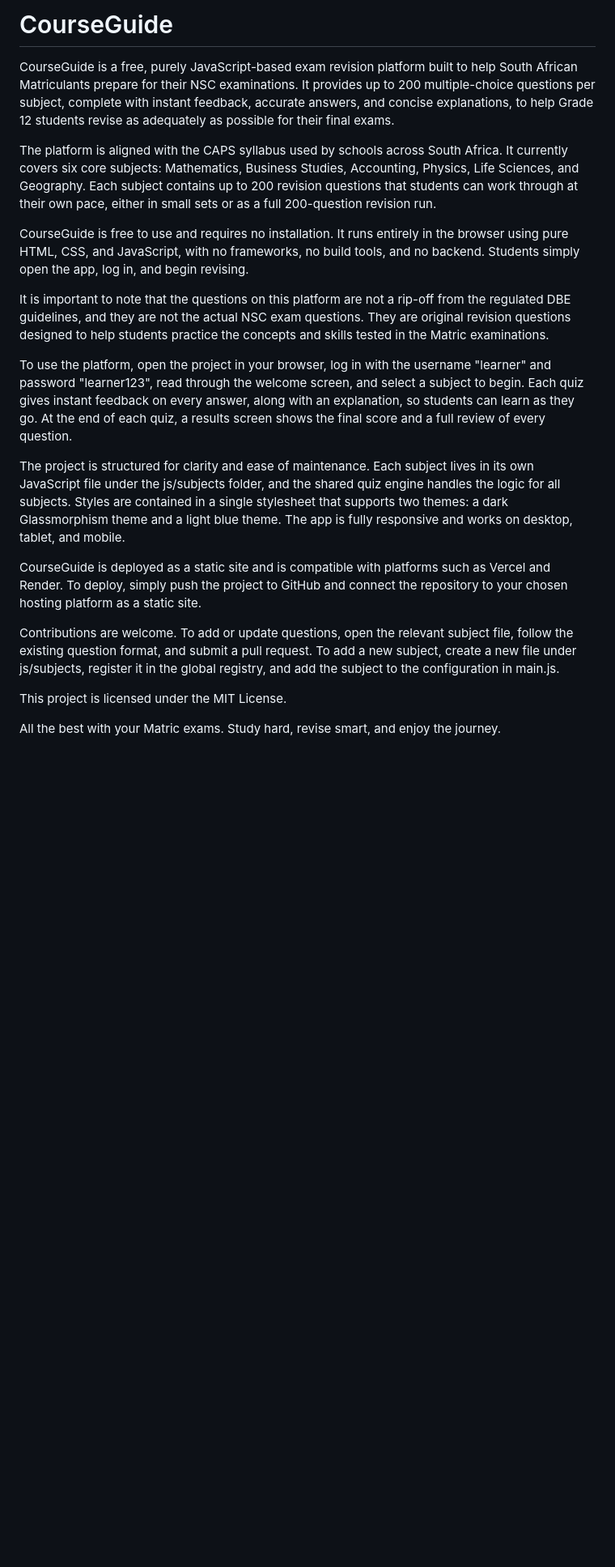
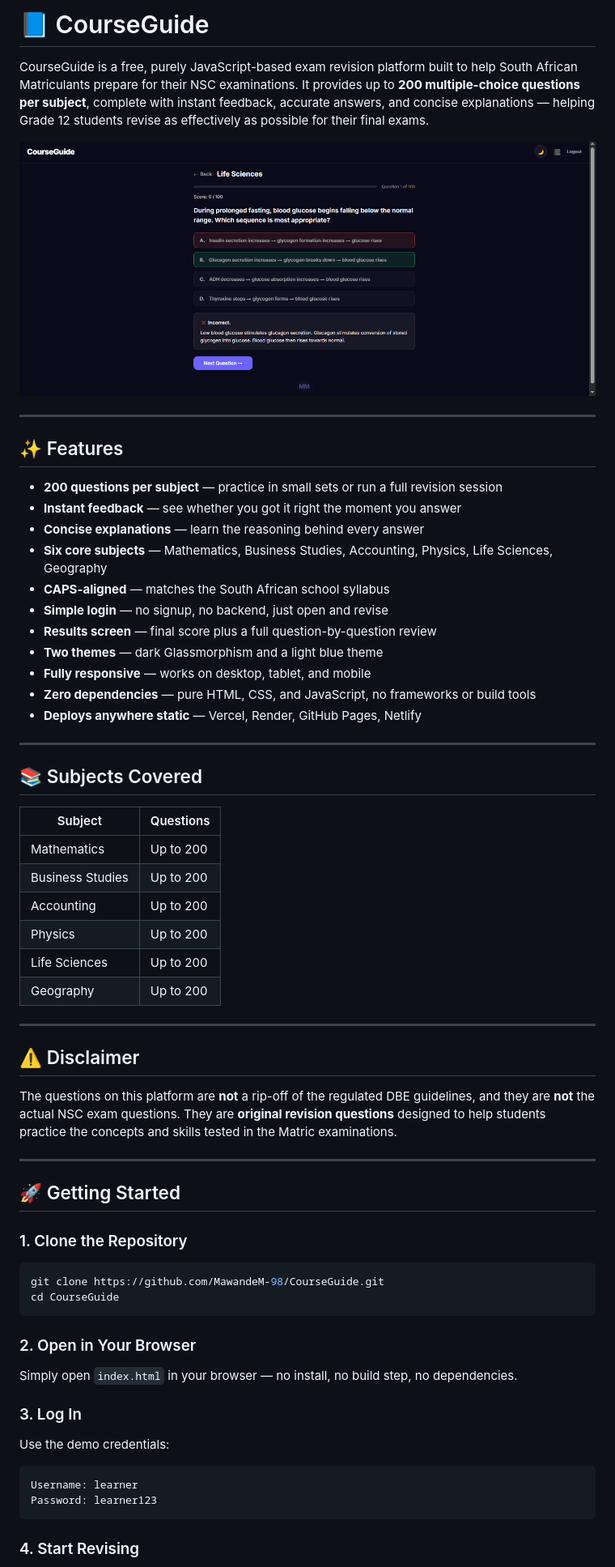
Before and after one commit to MawandeM-98/CourseGuide, a Markdown page: readme.md, the part around the change printed below. Shown: that part at 81% size. GitHub-like rendering; pictures changed too: screenshot.png (added); blank space fills up the shorter version.

Commit message:
rectified readme.md file

````diff
--- a/readme.md
+++ b/readme.md
@@ -1,21 +1,69 @@
-# CourseGuide
+# 📘 CourseGuide
 
-CourseGuide is a free, purely JavaScript-based exam revision platform built to help South African Matriculants prepare for their NSC examinations. It provides up to 200 multiple-choice questions per subject, complete with instant feedback, accurate answers, and concise explanations, to help Grade 12 students revise as adequately as possible for their final exams.
+CourseGuide is a free, purely JavaScript-based exam revision platform built to help South African Matriculants prepare for their NSC examinations. It provides up to **200 multiple-choice questions per subject**, complete with instant feedback, accurate answers, and concise explanations — helping Grade 12 students revise as effectively as possible for their final exams.
 
-The platform is aligned with the CAPS syllabus used by schools across South Africa. It currently covers six core subjects: Mathematics, Business Studies, Accounting, Physics, Life Sciences, and Geography. Each subject contains up to 200 revision questions that students can work through at their own pace, either in small sets or as a full 200-question revision run.
+<p align="center">
+  <img src="./screenshot.png" alt="CourseGuide screenshot — subject selection screen with Mathematics, Business Studies, Accounting, Physics, Life Sciences, and Geography" width="800" />
+</p>
 
-CourseGuide is free to use and requires no installation. It runs entirely in the browser using pure HTML, CSS, and JavaScript, with no frameworks, no build tools, and no backend. Students simply open the app, log in, and begin revising.
+---
 
-It is important to note that the questions on this platform are not a rip-off from the regulated DBE guidelines, and they are not the actual NSC exam questions. They are original revision questions designed to help students practice the concepts and skills tested in the Matric examinations.
+## ✨ Features
 
-To use the platform, open the project in your browser, log in with the username "learner" and password "learner123", read through the welcome screen, and select a subject to begin. Each quiz gives instant feedback on every answer, along with an explanation, so students can learn as they go. At the end of each quiz, a results screen shows the final score and a full review of every question.
+- **200 questions per subject** — practice in small sets or run a full revision session
+- **Instant feedback** — see whether you got it right the moment you answer
+- **Concise explanations** — learn the reasoning behind every answer
+- **Six core subjects** — Mathematics, Business Studies, Accounting, Physics, Life Sciences, Geography
+- **CAPS-aligned** — matches the South African school syllabus
+- **Simple login** — no signup, no backend, just open and revise
+- **Results screen** — final score plus a full question-by-question review
+- **Two themes** — dark Glassmorphism and a light blue theme
+- **Fully responsive** — works on desktop, tablet, and mobile
+- **Zero dependencies** — pure HTML, CSS, and JavaScript, no frameworks or build tools
+- **Deploys anywhere static** — Vercel, Render, GitHub Pages, Netlify
 
-The project is structured for clarity and ease of maintenance. Each subject lives in its own JavaScript file under the js/subjects folder, and the shared quiz engine handles the logic for all subjects. Styles are contained in a single stylesheet that supports two themes: a dark Glassmorphism theme and a light blue theme. The app is fully responsive and works on desktop, tablet, and mobile.
+---
 
-CourseGuide is deployed as a static site and is compatible with platforms such as Vercel and Render. To deploy, simply push the project to GitHub and connect the repository to your chosen hosting platform as a static site.
+## 📚 Subjects Covered
 
-Contributions are welcome. To add or update questions, open the relevant subject file, follow the existing question format, and submit a pull request. To add a new subject, create a new file under js/subjects, register it in the global registry, and add the subject to the configuration in main.js.
+| Subject | Questions |
+|---|---|
+| Mathematics | Up to 200 |
+| Business Studies | Up to 200 |
+| Accounting | Up to 200 |
+| Physics | Up to 200 |
+| Life Sciences | Up to 200 |
+| Geography | Up to 200 |
 
-This project is licensed under the MIT License.
+---
 
-All the best with your Matric exams. Study hard, revise smart, and enjoy the journey.
+## ⚠️ Disclaimer
+
+The questions on this platform are **not** a rip-off of the regulated DBE guidelines, and they are **not** the actual NSC exam questions. They are **original revision questions** designed to help students practice the concepts and skills tested in the Matric examinations.
+
+---
+
+## 🚀 Getting Started
+
+### 1. Clone the Repository
+
+```bash
+git clone https://github.com/MawandeM-98/CourseGuide.git
+cd CourseGuide
+```
+
+### 2. Open in Your Browser
+
+Simply open `index.html` in your browser — no install, no build step, no dependencies.
+
+### 3. Log In
+
+Use the demo credentials:
+
+```
+Username: learner
+Password: learner123
+```
+
+### 4. Start Revising
+
````
Also changed, not shown: other parts of readme.md (+132 -0 lines).
